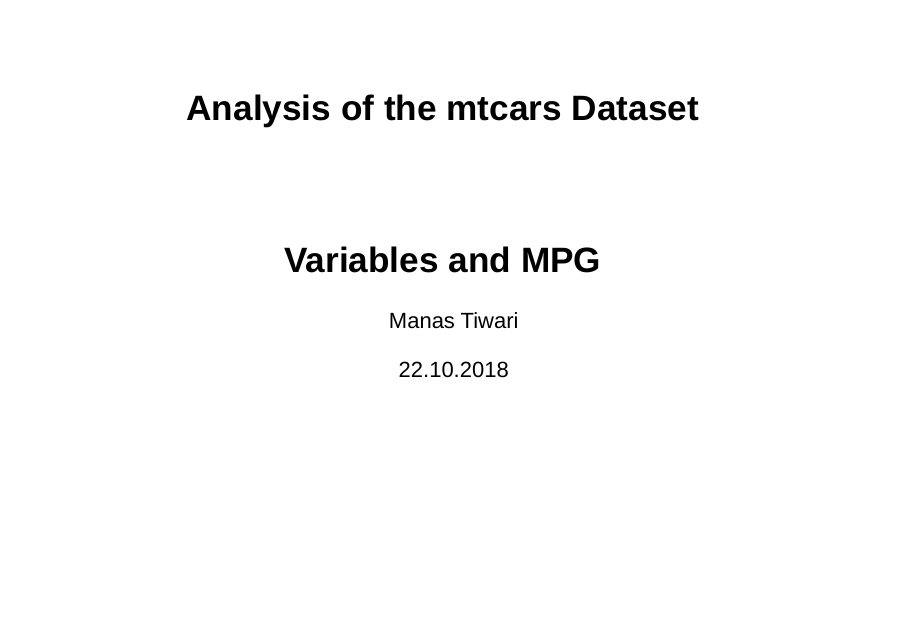
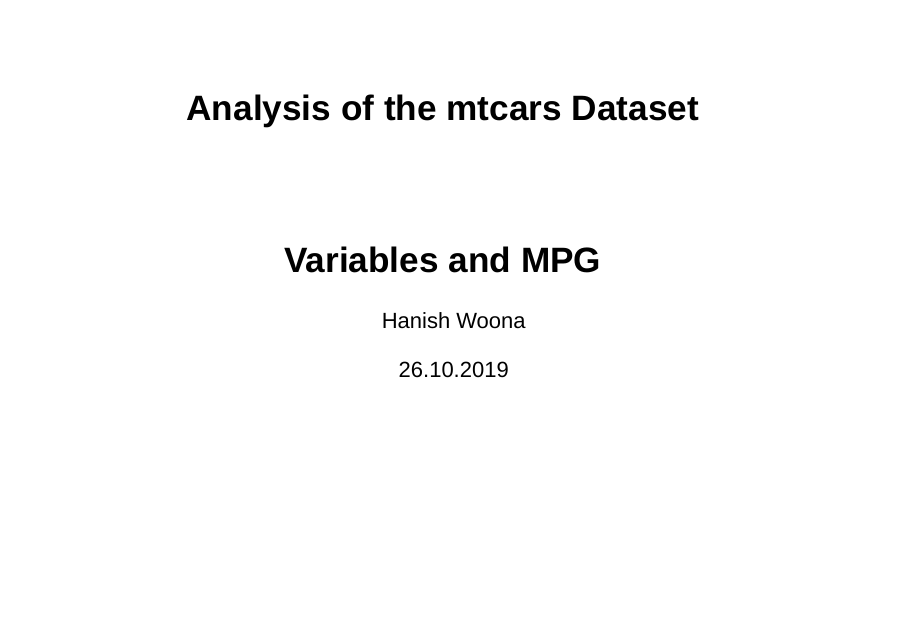
Before and after one commit to woonahanish/pitchpresentation, an R Markdown document (p11.Rmd): page 1 of 5. Rendered offline with R 4.5, knitr and Pandoc, with nearby package versions.

Commit message:
Update p11.Rmd

```diff
--- a/p11.Rmd
+++ b/p11.Rmd
@@ -1,7 +1,7 @@
 ---
 title: "Analysis of the mtcars Dataset"
-author: "Manas Tiwari"
-date: "22.10.2018"
+author: "Hanish Woona"
+date: "26.10.2019"
 output:
   slidy_presentation: default
   html_document:
```
